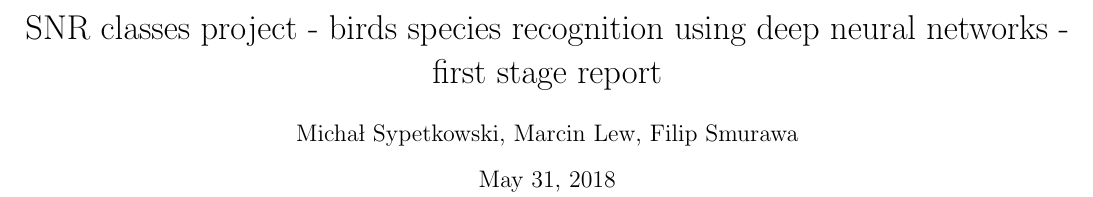
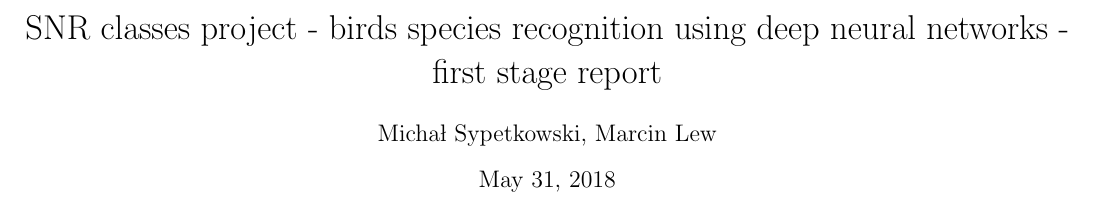
Before and after one commit to msypetkowski/SNR-proj, a LaTeX document (doc/main.tex): part of page 1 of 5, cut so that both start at the same text. Compiled offline with pdfLaTeX.

Commit message:
Remove one author

```diff
--- a/doc/main.tex
+++ b/doc/main.tex
@@ -16,7 +16,7 @@
 \title{SNR classes project - birds species recognition using deep neural networks
 - first stage report}
 
-\author{Michał Sypetkowski, Marcin Lew, Filip Smurawa}
+\author{Michał Sypetkowski, Marcin Lew}
 \maketitle
 % \end{titlepage}
 
```
